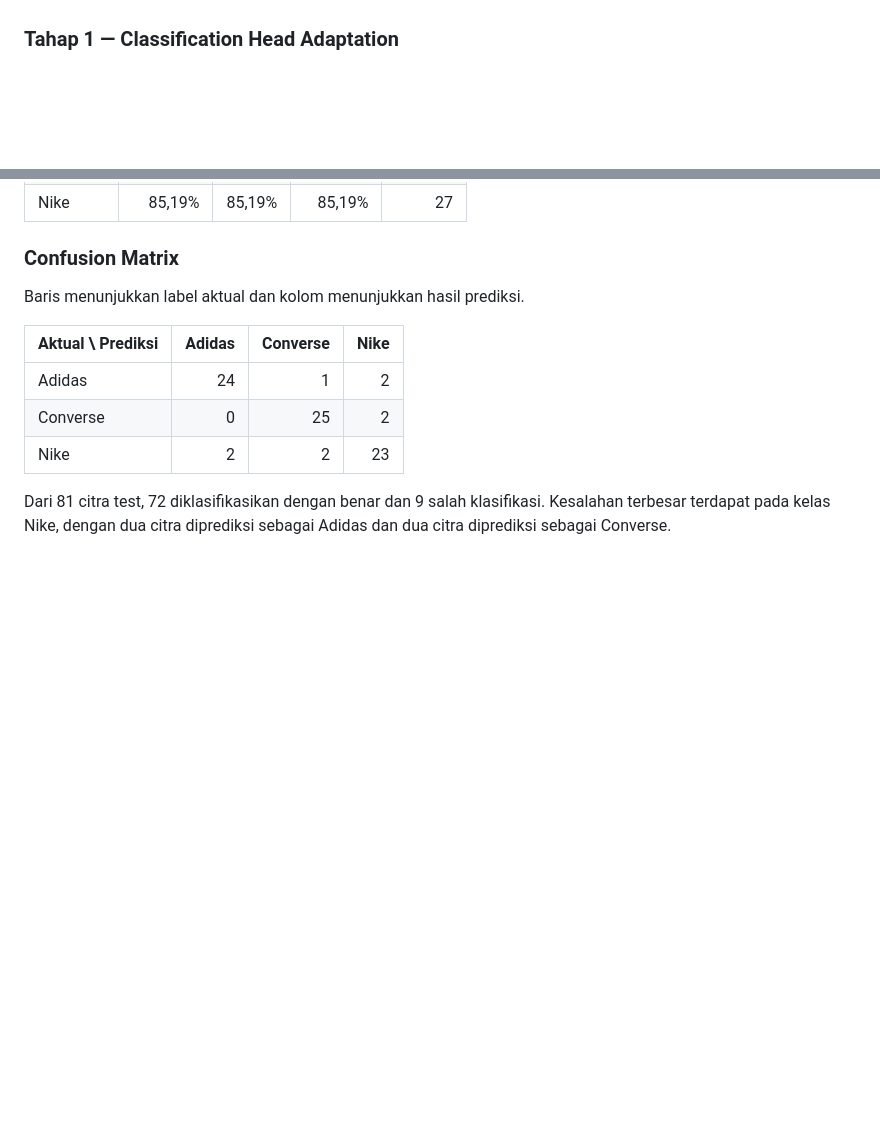
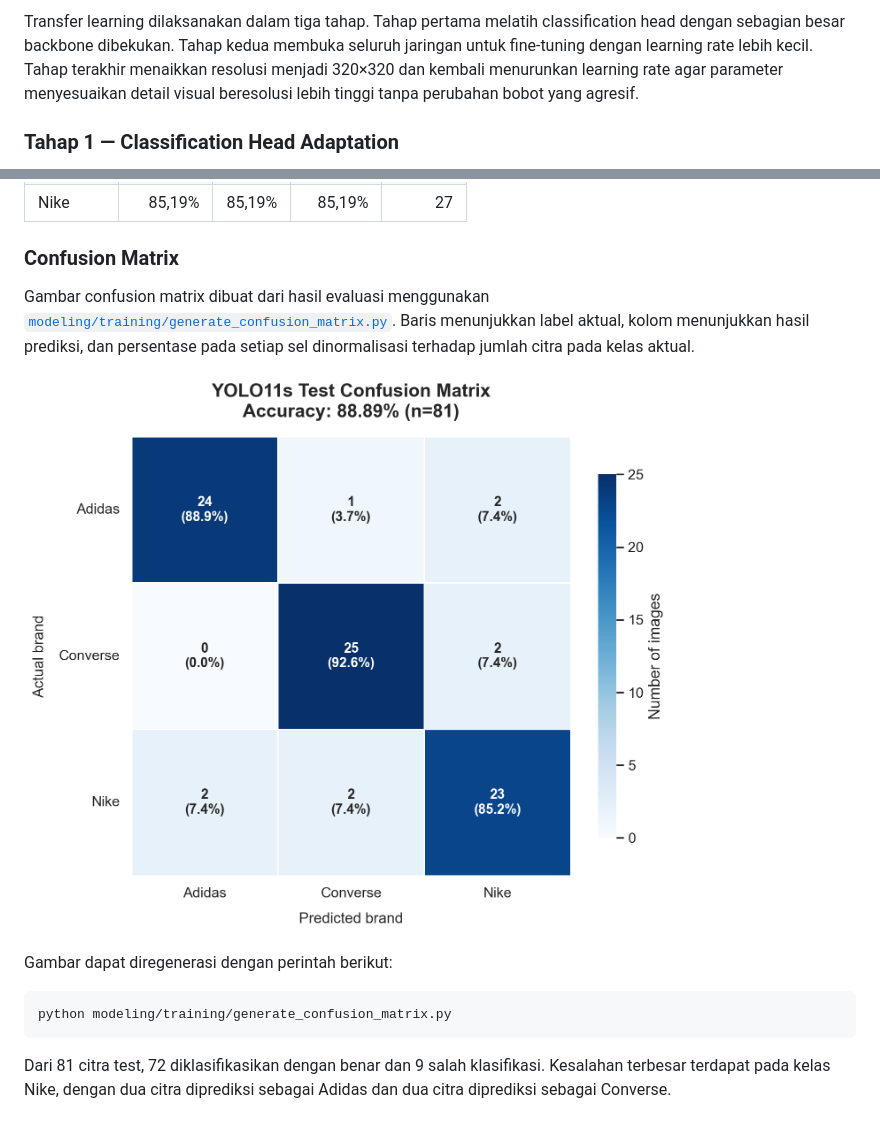
Before and after one commit to Edamame-37/shoe-brand-classifier, a Markdown page: MODEL_REPORT.md, 2 parts joined by grey strips. GitHub-like rendering; pictures changed too: docs/assets/confusion_matrix.png (added); blank space fills up the shorter version.

Commit message:
docs: expand training methodology and visualize confusion matrix

````diff
--- a/MODEL_REPORT.md
+++ b/MODEL_REPORT.md
@@ -165,3 +204,5 @@ Training final direkam pada [`modeling/training/train_yolo11s_robust.ipynb`](mod
+Transfer learning dilaksanakan dalam tiga tahap. Tahap pertama melatih classification head dengan sebagian besar backbone dibekukan. Tahap kedua membuka seluruh jaringan untuk fine-tuning dengan learning rate lebih kecil. Tahap terakhir menaikkan resolusi menjadi 320×320 dan kembali menurunkan learning rate agar parameter menyesuaikan detail visual beresolusi lebih tinggi tanpa perubahan bobot yang agresif.
+
 ### Tahap 1 — Classification Head Adaptation
 
 Tahap awal menggunakan bobot pretrained YOLO11s pada resolusi 224×224. Sepuluh layer pertama dibekukan agar classification head beradaptasi terhadap tiga kelas target.
@@ -265,13 +306,15 @@ Macro average digunakan untuk memberikan bobot yang sama kepada setiap kelas. Ka
 
 ### Confusion Matrix
 
-Baris menunjukkan label aktual dan kolom menunjukkan hasil prediksi.
+Gambar confusion matrix dibuat dari hasil evaluasi menggunakan [`modeling/training/generate_confusion_matrix.py`](modeling/training/generate_confusion_matrix.py). Baris menunjukkan label aktual, kolom menunjukkan hasil prediksi, dan persentase pada setiap sel dinormalisasi terhadap jumlah citra pada kelas aktual.
 
-| Aktual \ Prediksi | Adidas | Converse | Nike |
-|---|---:|---:|---:|
-| Adidas | 24 | 1 | 2 |
-| Converse | 0 | 25 | 2 |
-| Nike | 2 | 2 | 23 |
+![YOLO11s test confusion matrix](docs/assets/confusion_matrix.png)
+
+Gambar dapat diregenerasi dengan perintah berikut:
+
+```powershell
+python modeling/training/generate_confusion_matrix.py
+```
 
 Dari 81 citra test, 72 diklasifikasikan dengan benar dan 9 salah klasifikasi. Kesalahan terbesar terdapat pada kelas Nike, dengan dua citra diprediksi sebagai Adidas dan dua citra diprediksi sebagai Converse.
 
````
Also changed, not shown: other parts of MODEL_REPORT.md (+39 -0 lines), 1 other file.
